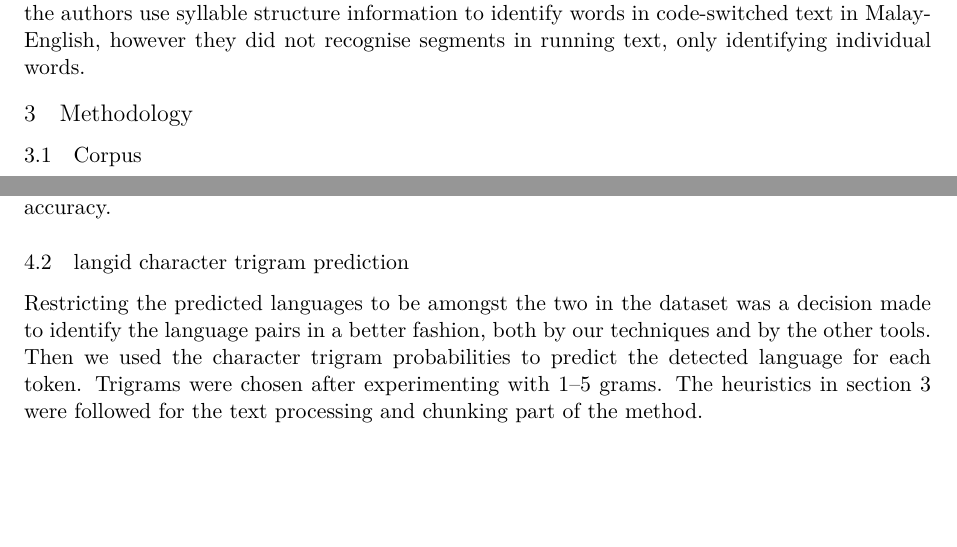
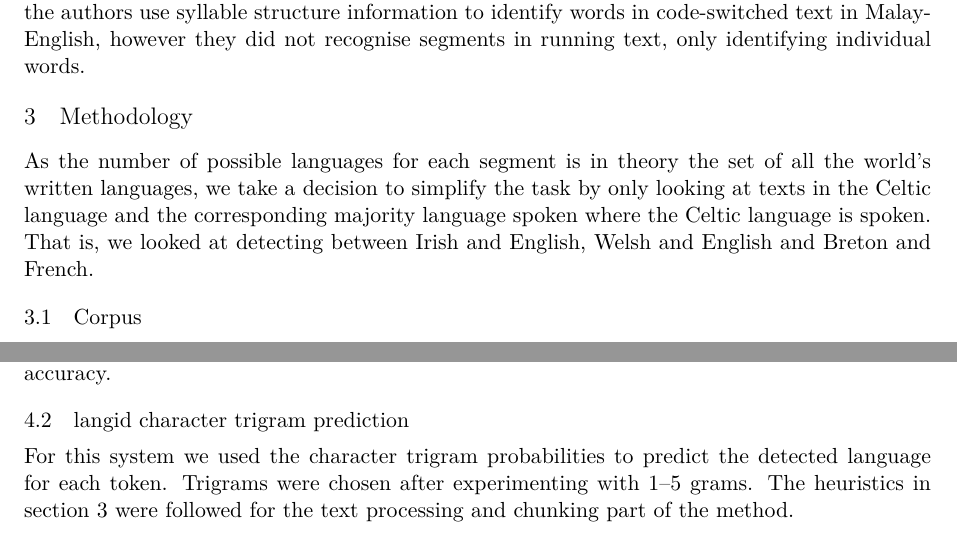
Before and after one commit to apertium/papers, a LaTeX paper (codeswitch-cltw-2014/codeswitch_camera_ready.tex): two parts of pages 2 and 4 of 5 before the commit and two parts of pages 2 and 4 of 6 after it, joined at a grey line, cut so that both start at the same text, the shorter picture padded with empty space. Compiled offline with XeLaTeX.

Commit message:
update
git-svn-id: https://svn.code.sf.net/p/apertium/svn/branches/papers/@55030 72bbbca6-d526-0410-a7d9-f06f51895060

```diff
--- a/codeswitch-cltw-2014/codeswitch_camera_ready.tex
+++ b/codeswitch-cltw-2014/codeswitch_camera_ready.tex
@@ -101,6 +101,10 @@ recognise segments in running text, only identifying individual words.
 \section{Methodology}
 \label{sec:method}
 
+As the number of possible languages for each segment is in theory the set of all the world's written languages, we take
+a decision to simplify the task by only looking at texts in the Celtic language and the corresponding majority language spoken
+where the Celtic language is spoken. That is, we looked at detecting between Irish and English, Welsh and English
+and Breton and French.
 
 \subsection{Corpus}
 
@@ -265,7 +269,8 @@ This is the most na\"{i}ve method of classification, we used the language identi
 \subsection{\texttt{langid} character trigram prediction}
 \label{langidstuff}
 
-Restricting the predicted languages to be amongst the two in the dataset was a decision made to identify the language pairs in a better fashion, both by our techniques and by the other tools. Then we used the character trigram probabilities to predict the detected language for each token. Trigrams were chosen after experimenting with 1--5 grams. The heuristics in section~\ref{sec:method} were followed for the text processing and chunking part of the method.
+
+For this system we used the character trigram probabilities to predict the detected language for each token. Trigrams were chosen after experimenting with 1--5 grams. The heuristics in section~\ref{sec:method} were followed for the text processing and chunking part of the method.
 
 \section{Results}
 \label{sec:results}
```
Also changed, not shown: codeswitch-cltw-2014/codeswitch.pdf.
